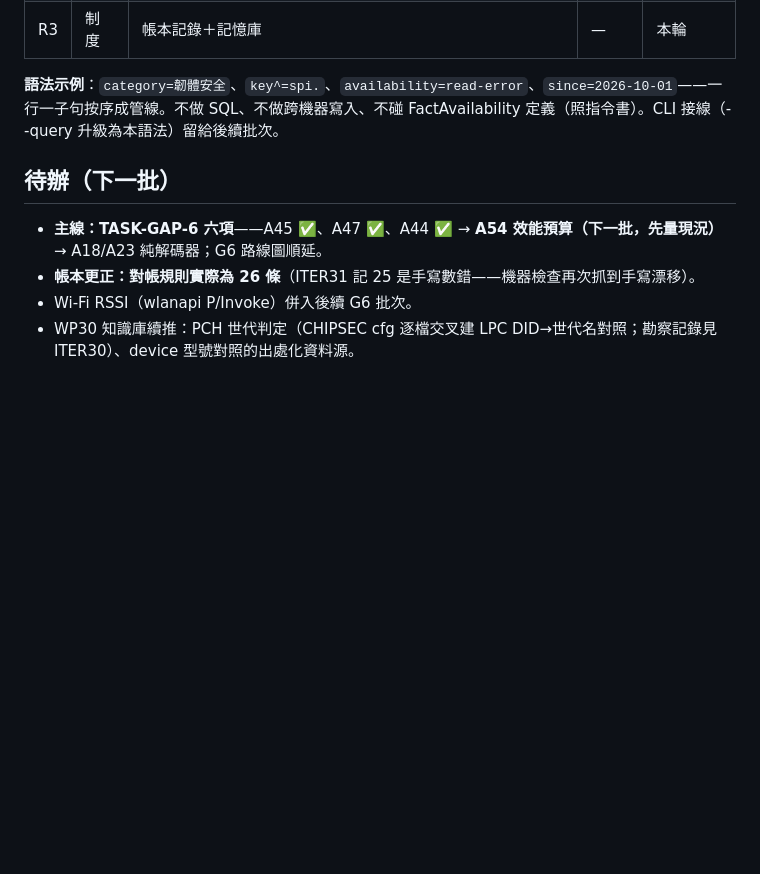
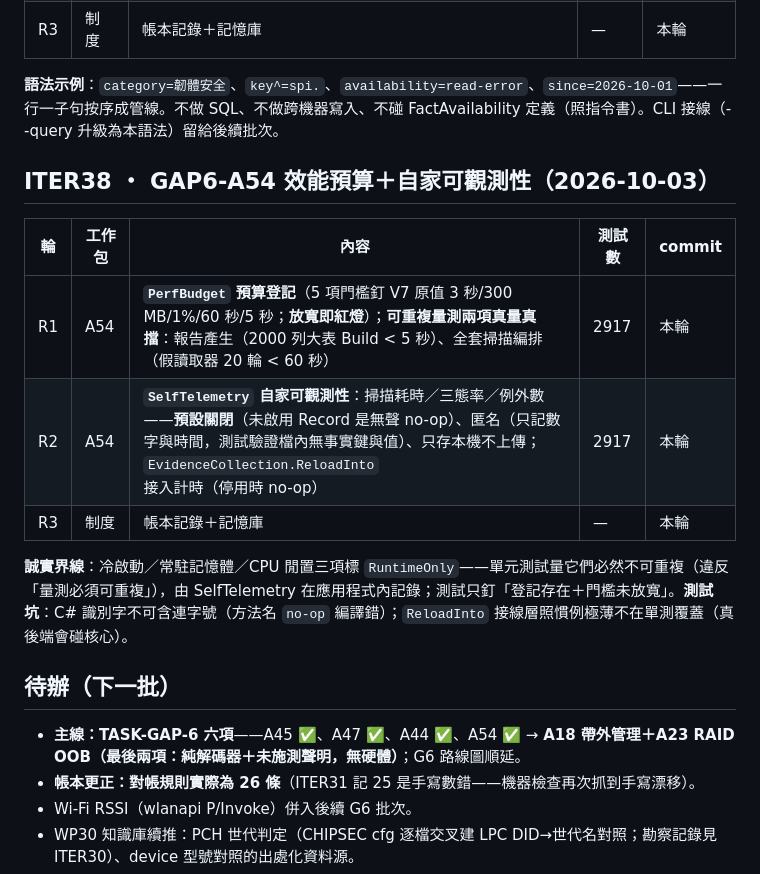
Before and after one commit to Xinglanclever/XinSpect, a Markdown page: docs/ITERATIONS.md, the part around the change. GitHub-like rendering; blank space fills up the shorter version.

Commit message:
迭代帳本記錄ITER38批次A54效能預算

```diff
--- a/docs/ITERATIONS.md
+++ b/docs/ITERATIONS.md
@@ -205,9 +205,19 @@
 
 **語法示例**：`category=韌體安全`、`key^=spi.`、`availability=read-error`、`since=2026-10-01`——一行一子句按序成管線。不做 SQL、不做跨機器寫入、不碰 FactAvailability 定義（照指令書）。CLI 接線（--query 升級為本語法）留給後續批次。
 
+## ITER38 ・ GAP6-A54 效能預算＋自家可觀測性（2026-10-03）
+
+| 輪 | 工作包 | 內容 | 測試數 | commit |
+|---|---|---|---|---|
+| R1 | A54 | **`PerfBudget` 預算登記**（5 項門檻釘 V7 原值 3 秒/300 MB/1%/60 秒/5 秒；**放寬即紅燈**）；**可重複量測兩項真量真擋**：報告產生（2000 列大表 Build < 5 秒）、全套掃描編排（假讀取器 20 輪 < 60 秒） | 2917 | 本輪 |
+| R2 | A54 | **`SelfTelemetry` 自家可觀測性**：掃描耗時／三態率／例外數——**預設關閉**（未啟用 Record 是無聲 no-op）、匿名（只記數字與時間，測試驗證檔內無事實鍵與值）、只存本機不上傳；`EvidenceCollection.ReloadInto` 接入計時（停用時 no-op） | 2917 | 本輪 |
+| R3 | 制度 | 帳本記錄＋記憶庫 | — | 本輪 |
+
+**誠實界線**：冷啟動／常駐記憶體／CPU 閒置三項標 `RuntimeOnly`——單元測試量它們必然不可重複（違反「量測必須可重複」），由 SelfTelemetry 在應用程式內記錄；測試只釘「登記存在＋門檻未放寬」。**測試坑**：C# 識別字不可含連字號（方法名 `no-op` 編譯錯）；`ReloadInto` 接線層照慣例極薄不在單測覆蓋（真後端會碰核心）。
+
 ## 待辦（下一批）
 
-- **主線：TASK-GAP-6 六項**——A45 ✅、A47 ✅、A44 ✅ → **A54 效能預算（下一批，先量現況）** → A18/A23 純解碼器；G6 路線圖順延。
+- **主線：TASK-GAP-6 六項**——A45 ✅、A47 ✅、A44 ✅、A54 ✅ → **A18 帶外管理＋A23 RAID OOB（最後兩項：純解碼器＋未施測聲明，無硬體）**；G6 路線圖順延。
 - **帳本更正：對帳規則實際為 26 條**（ITER31 記 25 是手寫數錯——機器檢查再次抓到手寫漂移）。
 - Wi-Fi RSSI（wlanapi P/Invoke）併入後續 G6 批次。
 - WP30 知識庫續推：PCH 世代判定（CHIPSEC cfg 逐檔交叉建 LPC DID→世代名對照；勘察記錄見 ITER30）、device 型號對照的出處化資料源。
```
